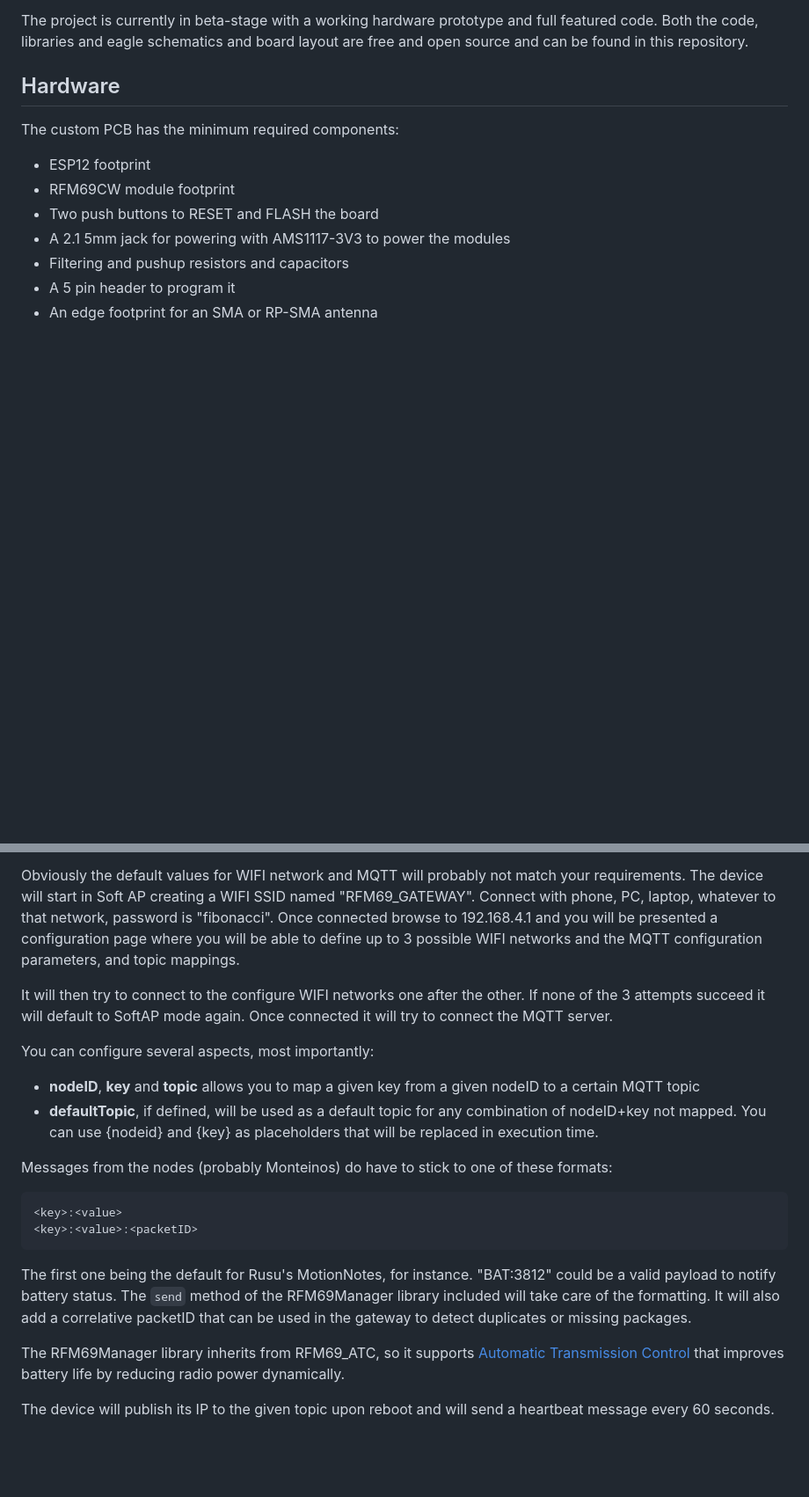
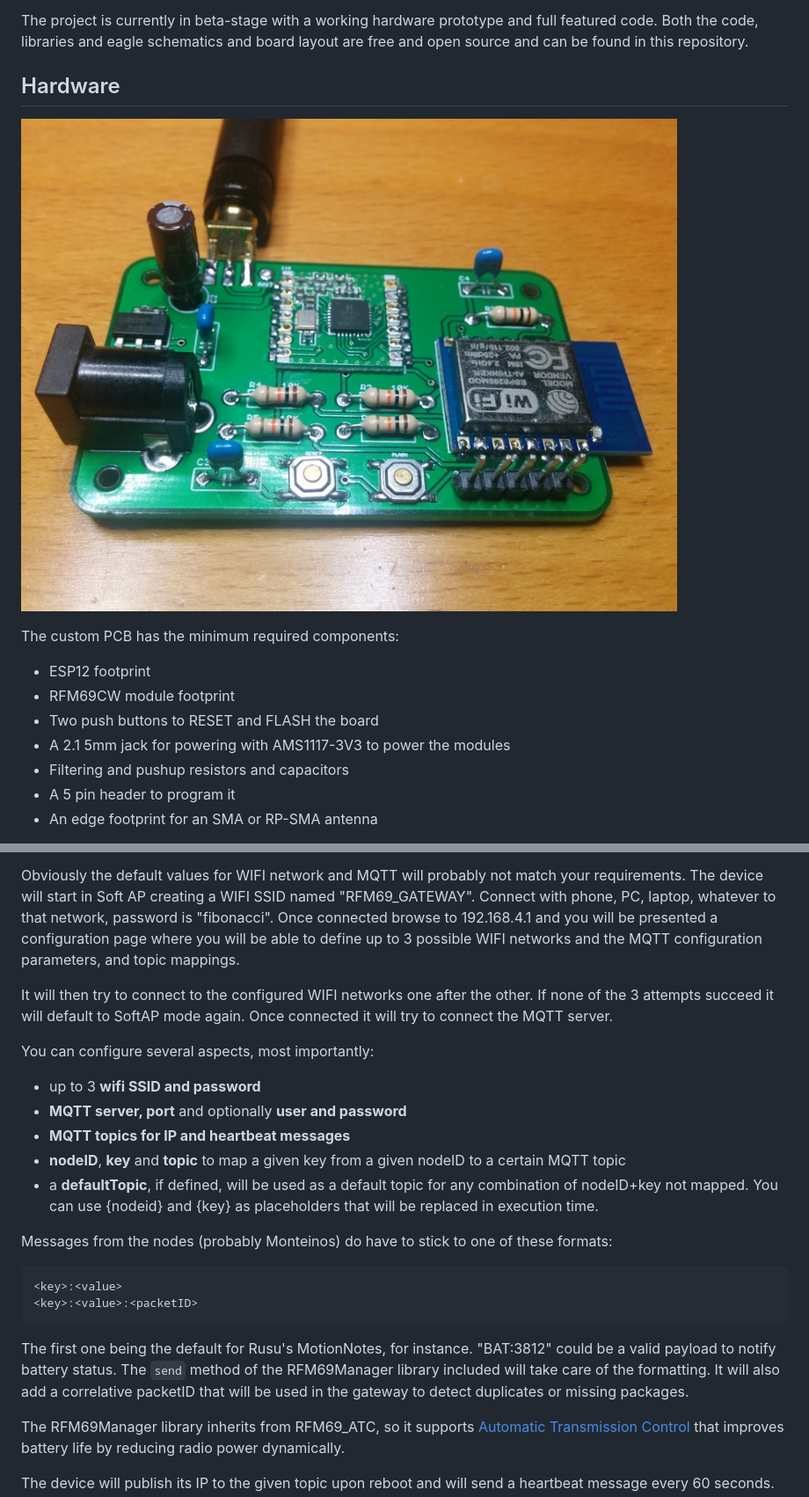
Before and after one commit to jimmys01/rfm69gw, a Markdown page: README.md, 2 parts joined by grey strips. Shown: that part at 88% size. Drawn GitHub-style; pictures changed too: images/20160819_002338.jpg (added); blank space fills up the shorter version.

Commit message:
Added images to README file

````diff
--- a/README.md
+++ b/README.md
@@ -5,6 +5,8 @@ This is a RFM69 gateway for an ESP8266-based custom board.
 The project is currently in beta-stage with a working hardware prototype and full featured code. Both the code, libraries and eagle schematics and board layout are free and open source and can be found in this repository.
 
 ## Hardware
+
+![Sonoff board - front view](/images/20160819_002338.jpg)
 
 The custom PCB has the minimum required components:
 
@@ -92,12 +94,15 @@ On normal boot (i.e. button not pressed) it will execute the firmware. It config
 
 Obviously the default values for WIFI network and MQTT will probably not match your requirements. The device will start in Soft AP creating a WIFI SSID named "RFM69_GATEWAY". Connect with phone, PC, laptop, whatever to that network, password is "fibonacci". Once connected browse to 192.168.4.1 and you will be presented a configuration page where you will be able to define up to 3 possible WIFI networks and the MQTT configuration parameters, and topic mappings.
 
-It will then try to connect to the configure WIFI networks one after the other. If none of the 3 attempts succeed it will default to SoftAP mode again. Once connected it will try to connect the MQTT server.
+It will then try to connect to the configured WIFI networks one after the other. If none of the 3 attempts succeed it will default to SoftAP mode again. Once connected it will try to connect the MQTT server.
 
 You can configure several aspects, most importantly:
 
-* **nodeID**, **key** and **topic** allows you to map a given key from a given nodeID to a certain MQTT topic
-* **defaultTopic**, if defined, will be used as a default topic for any combination of nodeID+key not mapped. You can use {nodeid} and {key} as placeholders that will be replaced in execution time.
+* up to 3 **wifi SSID and password**
+* **MQTT server, port** and optionally **user and password**
+* **MQTT topics for IP and heartbeat messages**
+* **nodeID**, **key** and **topic** to map a given key from a given nodeID to a certain MQTT topic
+* a **defaultTopic**, if defined, will be used as a default topic for any combination of nodeID+key not mapped. You can use {nodeid} and {key} as placeholders that will be replaced in execution time.
 
 Messages from the nodes (probably Monteinos) do have to stick to one of these formats:
 
@@ -106,7 +111,7 @@ Messages from the nodes (probably Monteinos) do have to stick to one of these fo
 <key>:<value>:<packetID>
 ```
 
-The first one being the default for Rusu's MotionNotes, for instance. "BAT:3812" could be a valid payload to notify battery status. The ```send``` method of the RFM69Manager library included will take care of the formatting. It will also add a correlative packetID that can be used in the gateway to detect duplicates or missing packages.
+The first one being the default for Rusu's MotionNotes, for instance. "BAT:3812" could be a valid payload to notify battery status. The ```send``` method of the RFM69Manager library included will take care of the formatting. It will also add a correlative packetID that will be used in the gateway to detect duplicates or missing packages.
 
 The RFM69Manager library inherits from RFM69_ATC, so it supports [Automatic Transmission Control][8] that improves battery life by reducing radio power dynamically.
 
````
Also changed, not shown: images/20160819_002242.jpg (added), images/20160819_002442.jpg (added).
